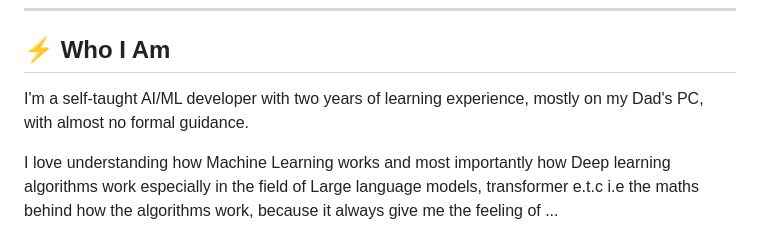
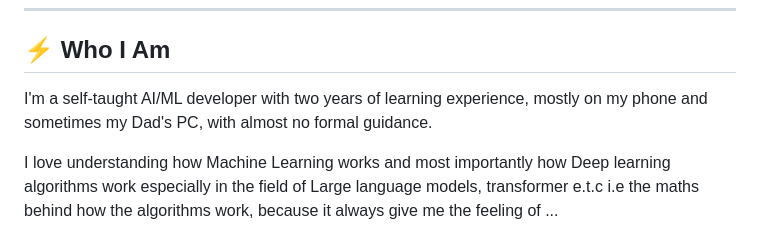
Before and after one commit to MuhammadBinary/Muhd_DeepML, a Markdown page: README.md, the part around the change. Rendered like a GitHub page.

Commit message:
Update personal learning experience details in README

```diff
--- a/README.md
+++ b/README.md
@@ -29,7 +29,7 @@
 ## ⚡ Who I Am
 
 I'm a self-taught AI/ML developer with two years of learning experience,
-mostly on my Dad's PC, with almost no formal guidance.
+mostly on my phone and sometimes my Dad's PC, with almost no formal guidance.
 
 I love understanding how Machine Learning works and most importantly how Deep learning algorithms work especially in the field of Large language models, transformer e.t.c
 i.e the maths behind how the algorithms work, because it always give me the feeling of
```
